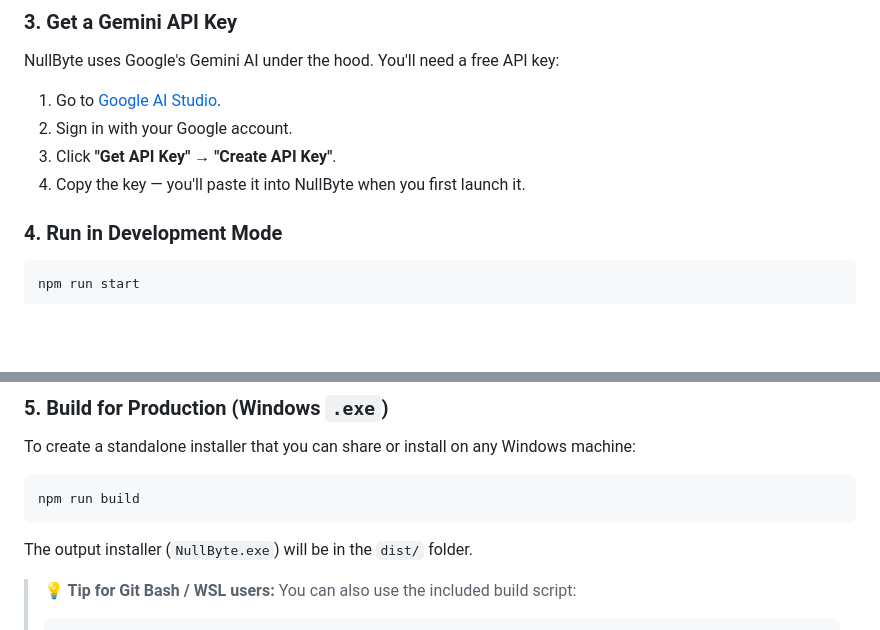
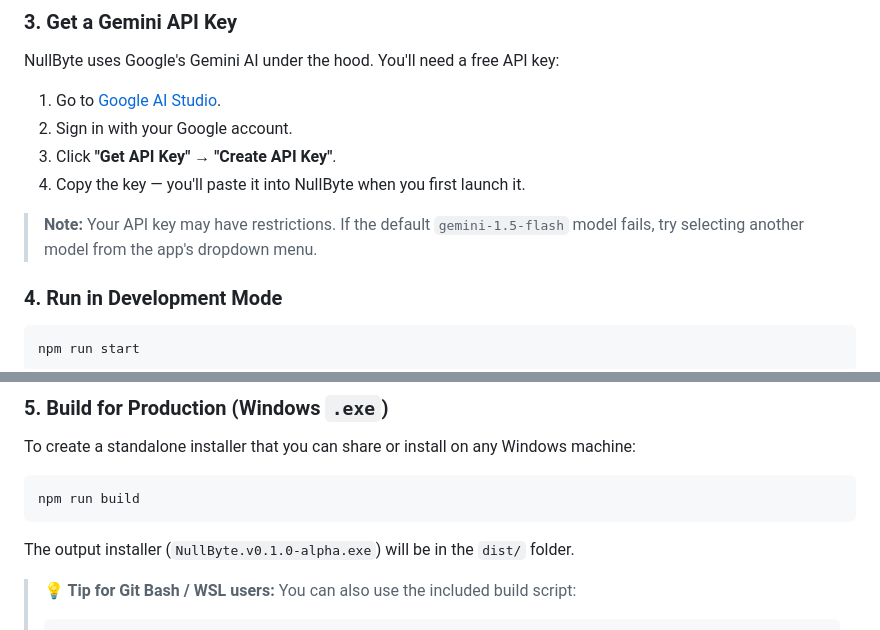
Before and after one commit to 101yogeshsharma/NullByte, a Markdown page: README.md, 2 parts joined by grey strips. Rendered like a GitHub page; blank space fills up the shorter version.

Commit message:
Docs: Update filename format and add API key note

````diff
--- a/README.md
+++ b/README.md
@@ -47,6 +47,8 @@ NullByte uses Google's Gemini AI under the hood. You'll need a free API key:
 3. Click **"Get API Key"** → **"Create API Key"**.
 4. Copy the key — you'll paste it into NullByte when you first launch it.
 
+> **Note:** Your API key may have restrictions. If the default `gemini-1.5-flash` model fails, try selecting another model from the app's dropdown menu.
+
 ### 4. Run in Development Mode
 
 ```bash
@@ -67,7 +69,7 @@ To create a standalone installer that you can share or install on any Windows ma
 npm run build
 ```
 
-The output installer (`NullByte.exe`) will be in the `dist/` folder.
+The output installer (`NullByte.v0.1.0-alpha.exe`) will be in the `dist/` folder.
 
 > **💡 Tip for Git Bash / WSL users:** You can also use the included build script:
 > ```bash
````
